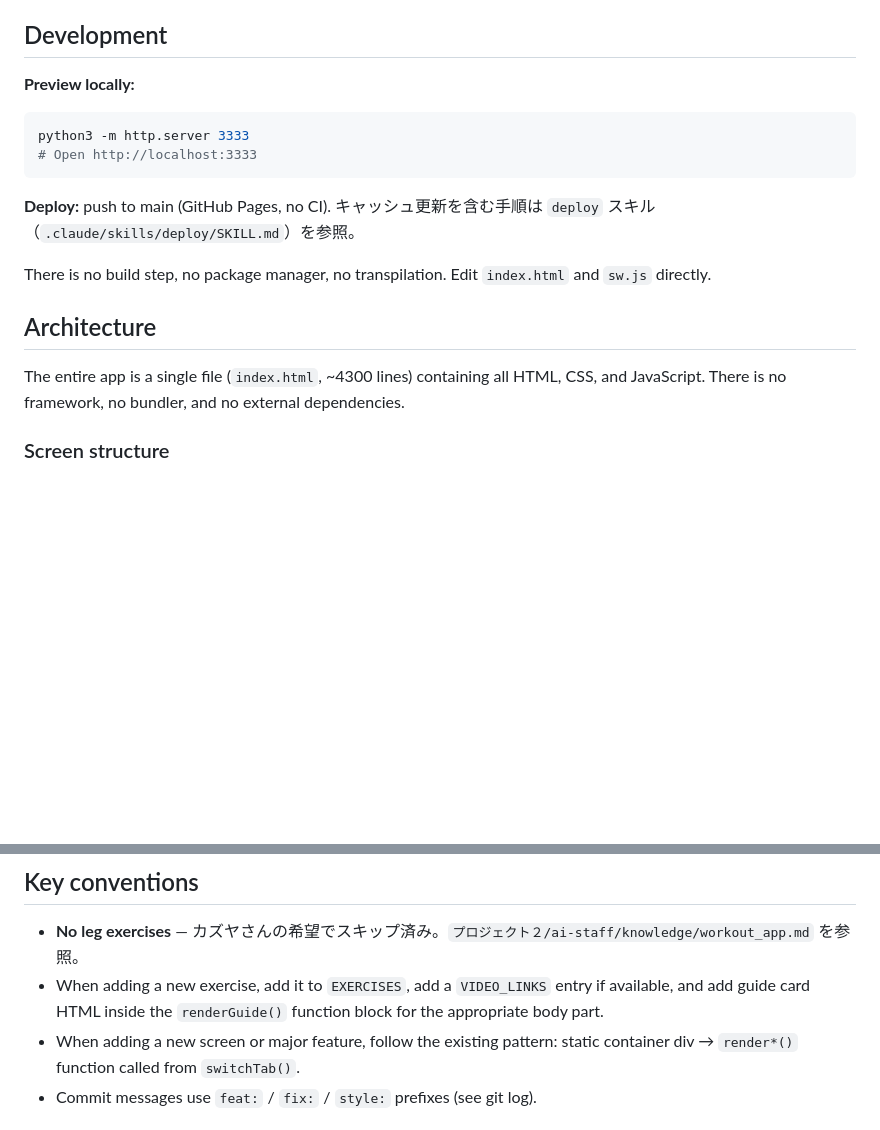
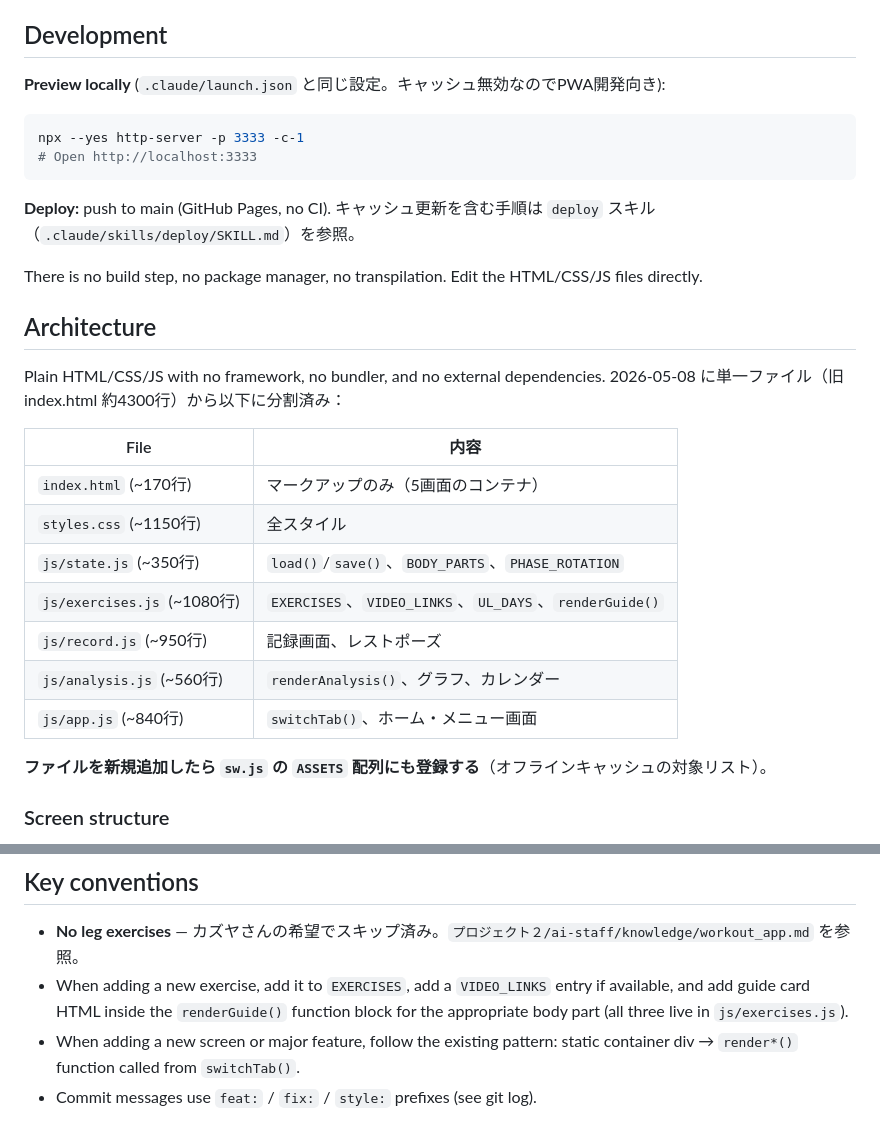
Before and after one commit to kzy5296-pixel/workout-app, a Markdown page: AGENTS.md, 2 parts joined by grey strips. Rendered like a GitHub page; blank space fills up the shorter version.

Commit message:
docs: アーキテクチャ説明を分割後の実態に更新、プレビュー手順を統一
- 「単一index.html約4300行」→ 2026-05-08分割後の7ファイル構成表に修正
- 新規ファイル追加時のsw.js ASSETS登録ルールを明記
- プレビューコマンドをlaunch.jsonと同じ npx http-server に統一
- deployスキルのgit add対象も分割構成に対応

Co-Authored-By: Claude Fable 5 <noreply@anthropic.com>

````diff
--- a/AGENTS.md
+++ b/AGENTS.md
@@ -12,19 +12,31 @@ This file provides guidance to Claude Code (claude.ai/code) when working with co
 
 ## Development
 
-**Preview locally:**
+**Preview locally** (`.claude/launch.json` と同じ設定。キャッシュ無効なのでPWA開発向き):
 ```sh
-python3 -m http.server 3333
+npx --yes http-server -p 3333 -c-1
 # Open http://localhost:3333
 ```
 
 **Deploy:** push to main (GitHub Pages, no CI). キャッシュ更新を含む手順は `deploy` スキル（`.claude/skills/deploy/SKILL.md`）を参照。
 
-There is no build step, no package manager, no transpilation. Edit `index.html` and `sw.js` directly.
+There is no build step, no package manager, no transpilation. Edit the HTML/CSS/JS files directly.
 
 ## Architecture
 
-The entire app is a single file (`index.html`, ~4300 lines) containing all HTML, CSS, and JavaScript. There is no framework, no bundler, and no external dependencies.
+Plain HTML/CSS/JS with no framework, no bundler, and no external dependencies. 2026-05-08 に単一ファイル（旧 index.html 約4300行）から以下に分割済み：
+
+| File | 内容 |
+|---|---|
+| `index.html` (~170行) | マークアップのみ（5画面のコンテナ） |
+| `styles.css` (~1150行) | 全スタイル |
+| `js/state.js` (~350行) | `load()`/`save()`、`BODY_PARTS`、`PHASE_ROTATION` |
+| `js/exercises.js` (~1080行) | `EXERCISES`、`VIDEO_LINKS`、`UL_DAYS`、`renderGuide()` |
+| `js/record.js` (~950行) | 記録画面、レストポーズ |
+| `js/analysis.js` (~560行) | `renderAnalysis()`、グラフ、カレンダー |
+| `js/app.js` (~840行) | `switchTab()`、ホーム・メニュー画面 |
+
+**ファイルを新規追加したら `sw.js` の `ASSETS` 配列にも登録する**（オフラインキャッシュの対象リスト）。
 
 ### Screen structure
 
@@ -83,7 +95,7 @@ Bilateral flag (`bilateral: true`) enables separate left/right weight tracking i
 ## Key conventions
 
 - **No leg exercises** — カズヤさんの希望でスキップ済み。`プロジェクト２/ai-staff/knowledge/workout_app.md` を参照。
-- When adding a new exercise, add it to `EXERCISES`, add a `VIDEO_LINKS` entry if available, and add guide card HTML inside the `renderGuide()` function block for the appropriate body part.
+- When adding a new exercise, add it to `EXERCISES`, add a `VIDEO_LINKS` entry if available, and add guide card HTML inside the `renderGuide()` function block for the appropriate body part (all three live in `js/exercises.js`).
 - When adding a new screen or major feature, follow the existing pattern: static container div → `render*()` function called from `switchTab()`.
 - Commit messages use `feat:` / `fix:` / `style:` prefixes (see git log).
 
````
Also changed, not shown: 1 other file.
